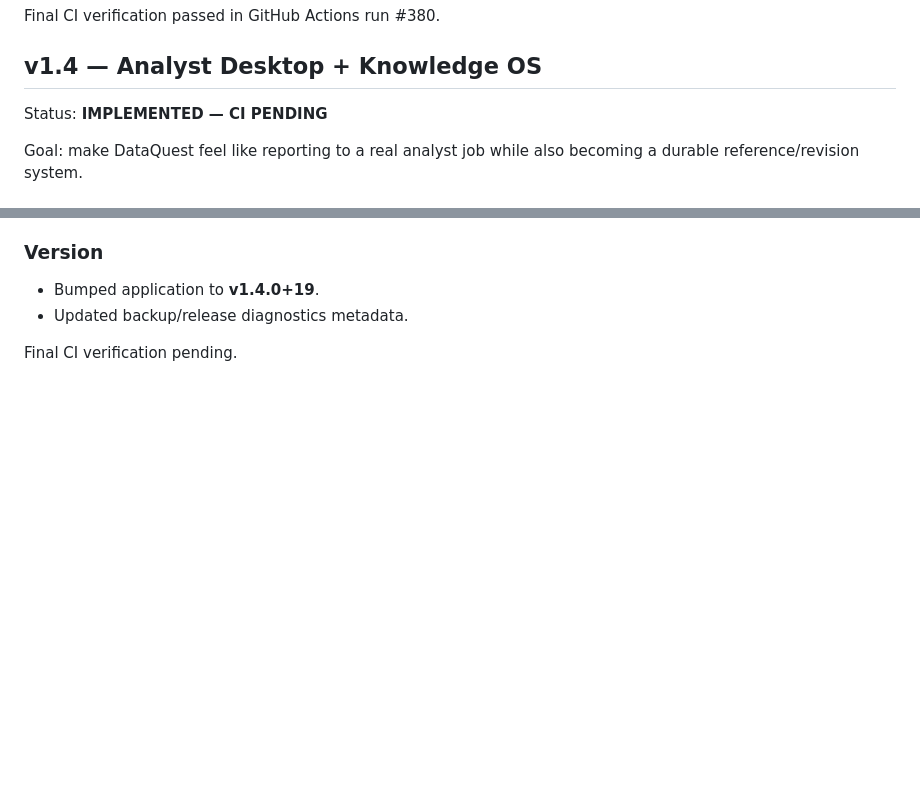
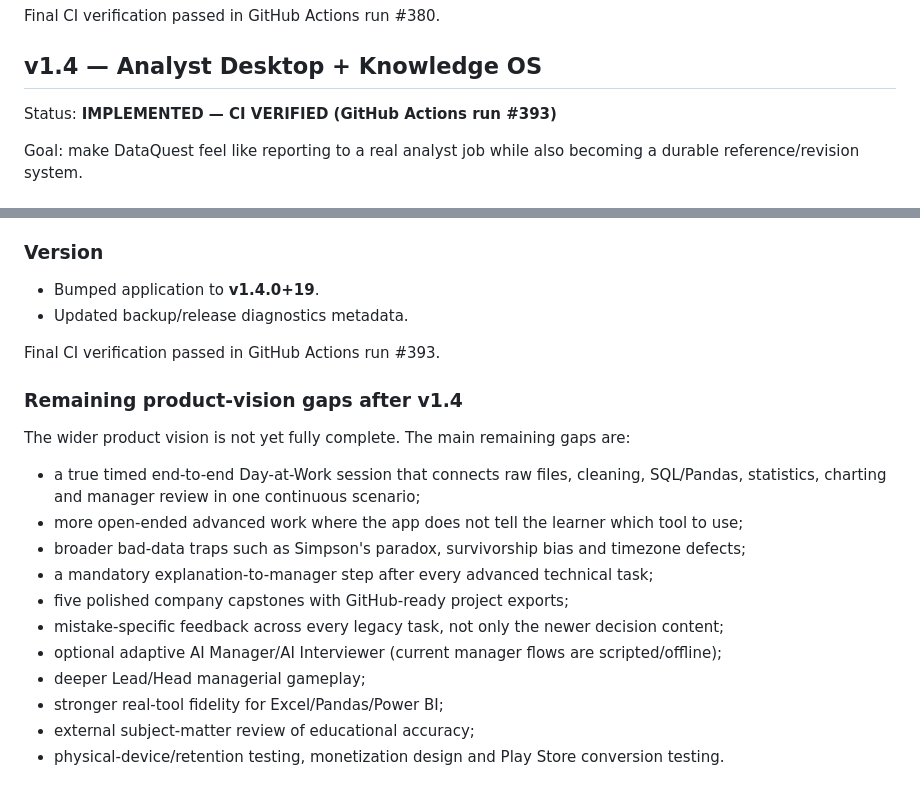
Before and after one commit to rahulrtk74747474-glitch/Data_career, a Markdown page: PROGRESS_LOG.md, 2 parts joined by grey strips. Drawn GitHub-style; blank space fills up the shorter version.

Commit message:
docs: record v1.4 verification and remaining product gaps [skip ci]

```diff
--- a/PROGRESS_LOG.md
+++ b/PROGRESS_LOG.md
@@ -688,7 +688,7 @@ Final CI verification passed in GitHub Actions run #380.
 
 ## v1.4 — Analyst Desktop + Knowledge OS
 
-Status: **IMPLEMENTED — CI PENDING**
+Status: **IMPLEMENTED — CI VERIFIED (GitHub Actions run #393)**
 
 Goal: make DataQuest feel like reporting to a real analyst job while also becoming a durable reference/revision system.
 
@@ -772,4 +772,20 @@ Added five synthetic mini case studies that teach growth quality, NRR concentrat
 - Bumped application to **v1.4.0+19**.
 - Updated backup/release diagnostics metadata.
 
-Final CI verification pending.
+Final CI verification passed in GitHub Actions run #393.
+
+
+### Remaining product-vision gaps after v1.4
+
+The wider product vision is not yet fully complete. The main remaining gaps are:
+- a true timed end-to-end Day-at-Work session that connects raw files, cleaning, SQL/Pandas, statistics, charting and manager review in one continuous scenario;
+- more open-ended advanced work where the app does not tell the learner which tool to use;
+- broader bad-data traps such as Simpson's paradox, survivorship bias and timezone defects;
+- a mandatory explanation-to-manager step after every advanced technical task;
+- five polished company capstones with GitHub-ready project exports;
+- mistake-specific feedback across every legacy task, not only the newer decision content;
+- optional adaptive AI Manager/AI Interviewer (current manager flows are scripted/offline);
+- deeper Lead/Head managerial gameplay;
+- stronger real-tool fidelity for Excel/Pandas/Power BI;
+- external subject-matter review of educational accuracy;
+- physical-device/retention testing, monetization design and Play Store conversion testing.
```
